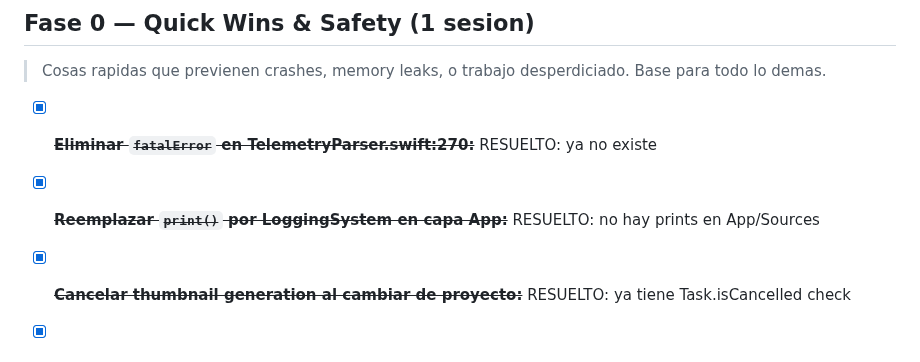
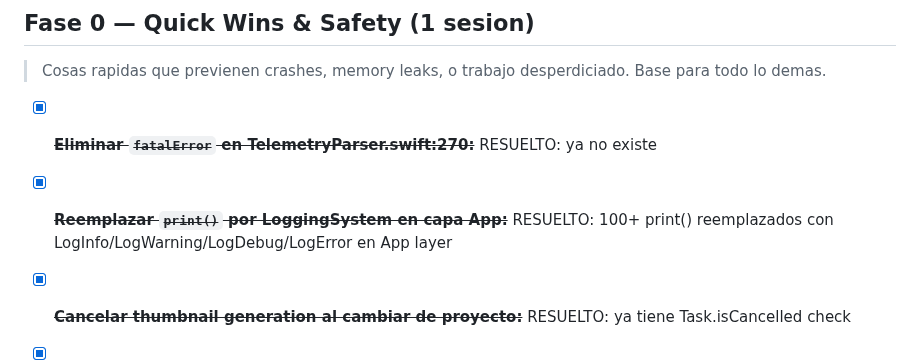
Before and after one commit to dPeluChe/cameraman, a Markdown page: Docs/TASK_TODO.md, the part around the change. Drawn GitHub-style.

Commit message:
Update TASK_TODO.md: mark print() replacement as resolved

```diff
--- a/Docs/TASK_TODO.md
+++ b/Docs/TASK_TODO.md
@@ -11,7 +11,7 @@
 > Cosas rapidas que previenen crashes, memory leaks, o trabajo desperdiciado. Base para todo lo demas.
 
 - [x] ~~**Eliminar `fatalError` en TelemetryParser.swift:270:**~~ RESUELTO: ya no existe
-- [x] ~~**Reemplazar `print()` por LoggingSystem en capa App:**~~ RESUELTO: no hay prints en App/Sources
+- [x] ~~**Reemplazar `print()` por LoggingSystem en capa App:**~~ RESUELTO: 100+ print() reemplazados con LogInfo/LogWarning/LogDebug/LogError en App layer
 - [x] ~~**Cancelar thumbnail generation al cambiar de proyecto:**~~ RESUELTO: ya tiene Task.isCancelled check
 - [x] **Auditar `[weak self]` en callbacks async:**
     - `CaptureEngine`, `PreviewEngine`, `TimelineView` usan closures con `[weak self]` y `Task {}` interno.
```
